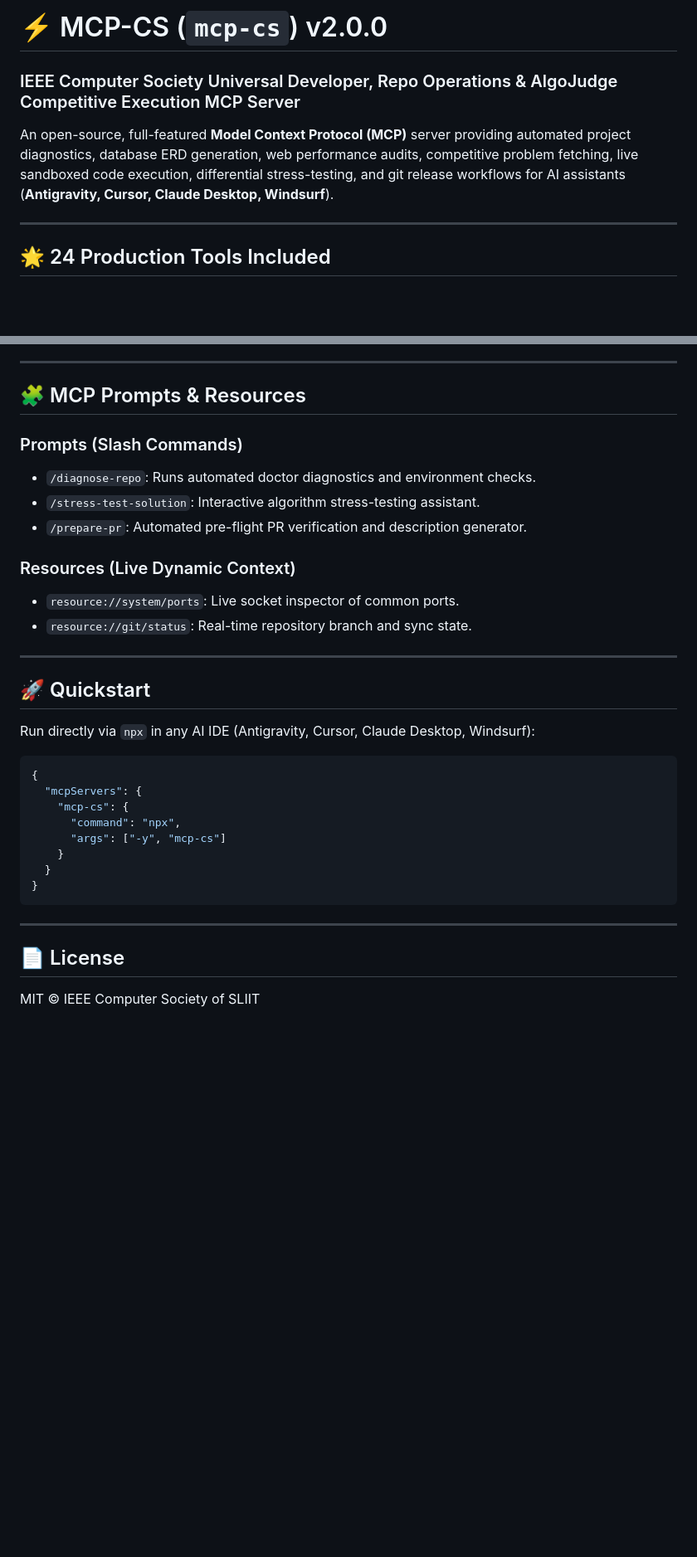
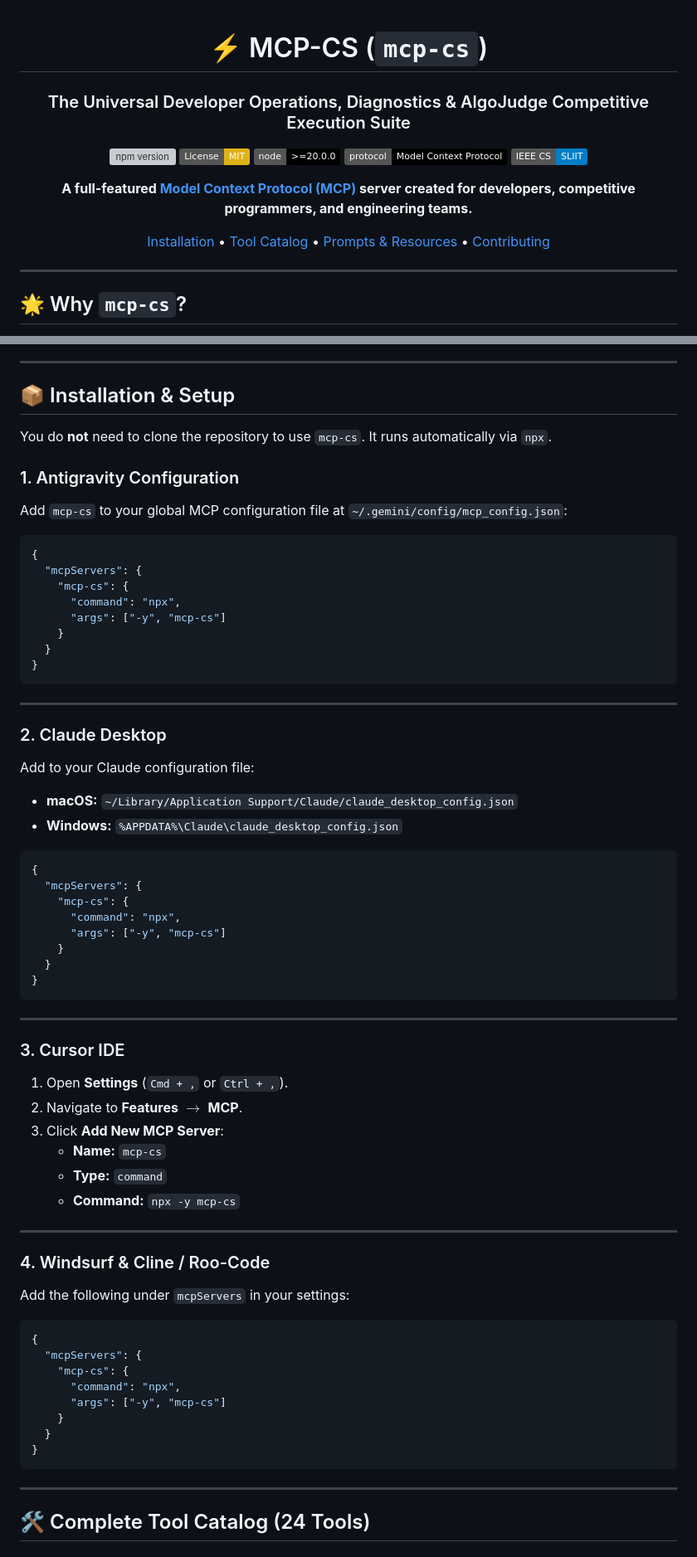
Before and after one commit to ieeecsopen/mcp-cs, a Markdown page: README.md, 2 parts joined by grey strips. Shown at 83% size. Rendered like a GitHub page; badges without logos; blank space fills up the shorter version; grey boxes are pictures that could not be loaded.

Commit message:
docs: add comprehensive NPM installation guide, client setup, and 24-tool catalog

````diff
--- a/README.md
+++ b/README.md
@@ -1,9 +1,21 @@
-# ⚡ MCP-CS (`mcp-cs`) v2.0.0
-### IEEE Computer Society Universal Developer, Repo Operations & AlgoJudge Competitive Execution MCP Server
+<div align="center">
 
-An open-source, full-featured **Model Context Protocol (MCP)** server providing automated project diagnostics, database ERD generation, web performance audits, competitive problem fetching, live sandboxed code execution, differential stress-testing, and git release workflows for AI assistants (**Antigravity, Cursor, Claude Desktop, Windsurf**).
+# ⚡ MCP-CS (`mcp-cs`)
+### The Universal Developer Operations, Diagnostics & AlgoJudge Competitive Execution Suite
+
+[![npm version](https://img.shields.io/npm/v/mcp-cs.svg?color=ffd000&label=npm%20package)](https://www.npmjs.com/package/mcp-cs)
+[![License: MIT](https://img.shields.io/badge/License-MIT-yellow.svg)](https://opensource.org/licenses/MIT)
+[![Node.js](https://img.shields.io/badge/node-%3E%3D20.0.0-black.svg)](https://nodejs.org)
+[![MCP](https://img.shields.io/badge/protocol-Model%20Context%20Protocol-black)](https://modelcontextprotocol.io)
+[![Organization](https://img.shields.io/badge/IEEE%20CS-SLIIT-blue)](https://github.com/ieeecsopen)
+
+**A full-featured [Model Context Protocol (MCP)](https://modelcontextprotocol.io) server created for developers, competitive programmers, and engineering teams.**
+
+[Installation](#-installation--setup) • [Tool Catalog](#-complete-tool-catalog) • [Prompts & Resources](#-interactive-prompts--resources) • [Contributing](#-contributing)
+
+</div>
 
 ---
 
-## 🌟 24 Production Tools Included
+## 🌟 Why `mcp-cs`?
 
@@ -34,22 +30,12 @@ An open-source, full-featured **Model Context Protocol (MCP)** server providing
 
 ---
 
-## 🧩 MCP Prompts & Resources
+## 📦 Installation & Setup
 
-### Prompts (Slash Commands)
-- `/diagnose-repo`: Runs automated doctor diagnostics and environment checks.
-- `/stress-test-solution`: Interactive algorithm stress-testing assistant.
-- `/prepare-pr`: Automated pre-flight PR verification and description generator.
+You do **not** need to clone the repository to use `mcp-cs`. It runs automatically via `npx`.
 
-### Resources (Live Dynamic Context)
-- `resource://system/ports`: Live socket inspector of common ports.
-- `resource://git/status`: Real-time repository branch and sync state.
-
----
-
-## 🚀 Quickstart
-
-Run directly via `npx` in any AI IDE (Antigravity, Cursor, Claude Desktop, Windsurf):
+### 1. Antigravity Configuration
+Add `mcp-cs` to your global MCP configuration file at `~/.gemini/config/mcp_config.json`:
 
 ```json
 {
@@ -64,5 +50,49 @@ Run directly via `npx` in any AI IDE (Antigravity, Cursor, Claude Desktop, Winds
 
 ---
 
-## 📄 License
-MIT © IEEE Computer Society of SLIIT
+### 2. Claude Desktop
+Add to your Claude configuration file:
+- **macOS:** `~/Library/Application Support/Claude/claude_desktop_config.json`
+- **Windows:** `%APPDATA%\Claude\claude_desktop_config.json`
+
+```json
+{
+  "mcpServers": {
+    "mcp-cs": {
+      "command": "npx",
+      "args": ["-y", "mcp-cs"]
+    }
+  }
+}
+```
+
+---
+
+### 3. Cursor IDE
+1. Open **Settings** (`Cmd + ,` or `Ctrl + ,`).
+2. Navigate to **Features** $\to$ **MCP**.
+3. Click **Add New MCP Server**:
+   - **Name:** `mcp-cs`
+   - **Type:** `command`
+   - **Command:** `npx -y mcp-cs`
+
+---
+
+### 4. Windsurf & Cline / Roo-Code
+Add the following under `mcpServers` in your settings:
+
+```json
+{
+  "mcpServers": {
+    "mcp-cs": {
+      "command": "npx",
+      "args": ["-y", "mcp-cs"]
+    }
+  }
+}
+```
+
+---
+
+## 🛠️ Complete Tool Catalog (24 Tools)
+
````
Also changed, not shown: other parts of README.md (+117 -24 lines).
